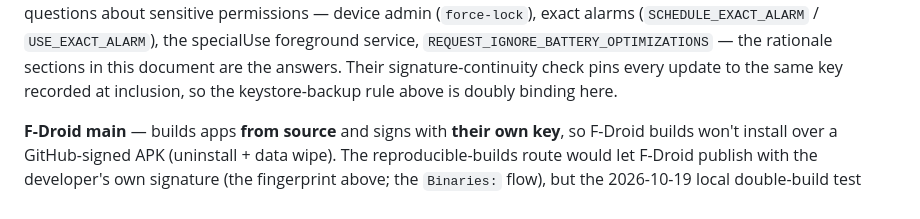
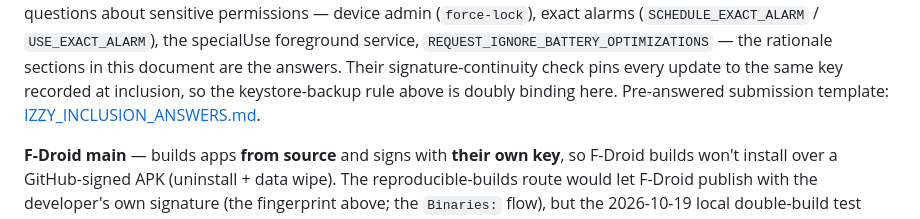
Before and after one commit to Ryfire/jotlock, a Markdown page: docs/DEVELOPMENT.md, the part around the change. GitHub-like rendering.

Commit message:
Docs: IzzyOnDroid inclusion answers — pre-answered submission template (Codeberg app-inclusion-request.yaml); cross-link from DEVELOPMENT.md

```diff
--- a/docs/DEVELOPMENT.md
+++ b/docs/DEVELOPMENT.md
@@ -111,6 +111,8 @@ foreground service, `REQUEST_IGNORE_BATTERY_OPTIMIZATIONS` — the
 rationale sections in this document are the answers. Their
 signature-continuity check pins every update to the same key recorded at
 inclusion, so the keystore-backup rule above is doubly binding here.
+Pre-answered submission template:
+[IZZY_INCLUSION_ANSWERS.md](IZZY_INCLUSION_ANSWERS.md).
 
 **F-Droid main** — builds apps **from source** and signs with **their own
 key**, so F-Droid builds won't install over a GitHub-signed APK
```
Also changed, not shown: docs/IZZY_INCLUSION_ANSWERS.md (added, +136 -0 lines).
